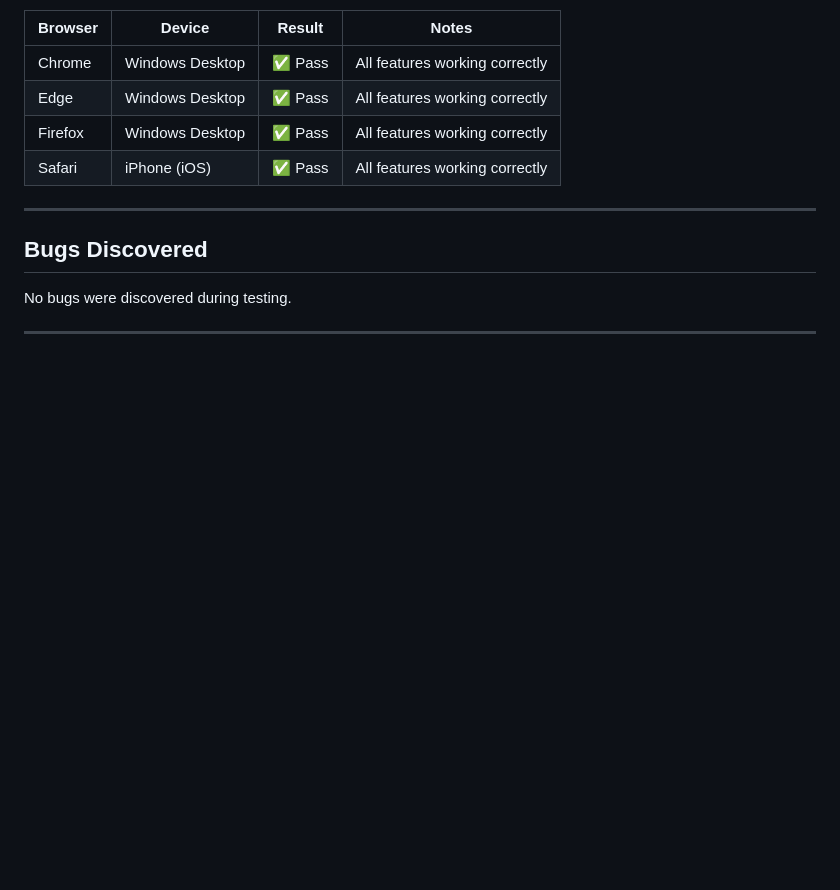
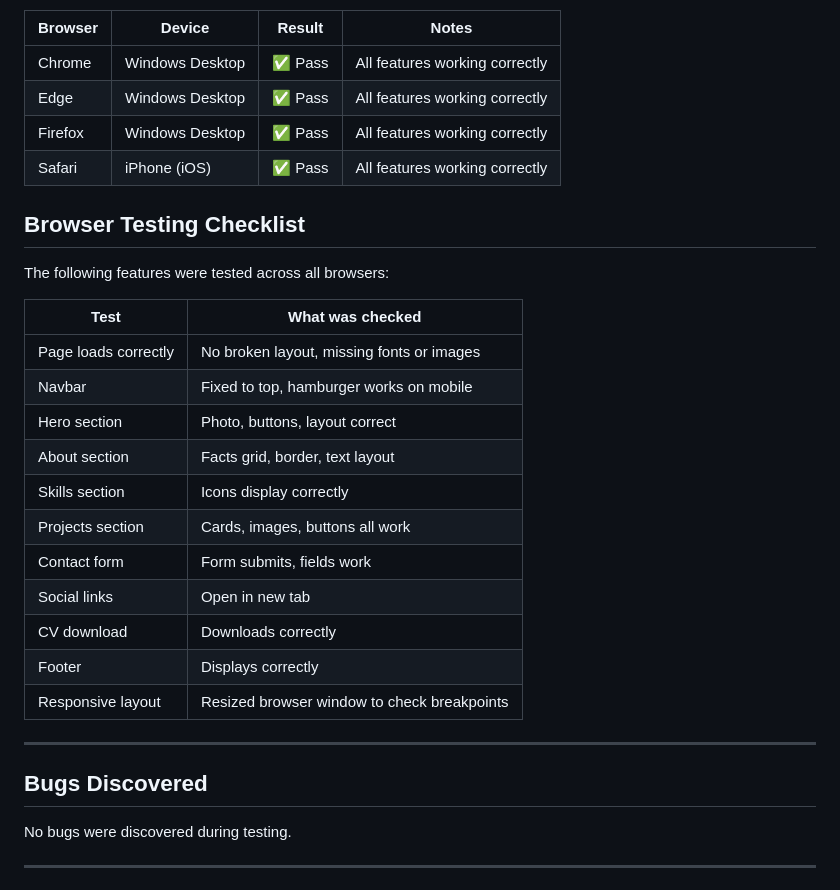
Before and after one commit to lukepayne268-tech/milestone-project-one, a Markdown page: README.md, the part around one of its changes. GitHub-like rendering; blank space fills up the shorter version.

```diff
--- a/README.md
+++ b/README.md
@@ -376,6 +497,27 @@ all manual tests on each.
 | Edge | Windows Desktop | ✅ Pass | All features working correctly |
 | Firefox | Windows Desktop | ✅ Pass | All features working correctly |
 | Safari | iPhone (iOS) | ✅ Pass | All features working correctly |
+
+## Browser Testing Checklist
+
+The following features were tested across all browsers:
+
+| Test | What was checked |
+| --- | --- |
+| Page loads correctly | No broken layout, missing fonts or images |
+| Navbar | Fixed to top, hamburger works on mobile |
+| Hero section | Photo, buttons, layout correct |
+| About section | Facts grid, border, text layout |
+| Skills section | Icons display correctly |
+| Projects section | Cards, images, buttons all work |
+| Contact form | Form submits, fields work |
+| Social links | Open in new tab |
+| CV download | Downloads correctly |
+| Footer | Displays correctly |
+| Responsive layout | Resized browser window to check breakpoints |
+
+
+
 ---
 
 ## Bugs Discovered
```
Also changed, not shown: other parts of README.md (+124 -3 lines).
